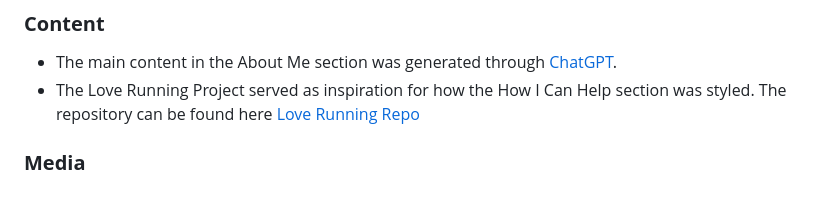
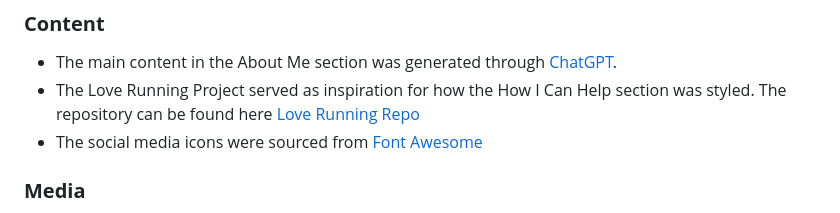
Before and after one commit to AlexMaitland/nutrition-by-alex, a Markdown page: README.md, the part around the change. Drawn GitHub-style.

Commit message:
Add social media icons to the content section

```diff
--- a/README.md
+++ b/README.md
@@ -63,6 +63,7 @@ The process of how this was achieved is as follows:
 
 * The main content in the About Me section was generated through [ChatGPT](https://chat.openai.com/chat).
 * The Love Running Project served as inspiration for how the How I Can Help section was styled. The repository can be found here [Love Running Repo](https://github.com/AlexMaitland/love-running.git)
+* The social media icons were sourced from [Font Awesome](https://fontawesome.com/)
 
 
 ### **Media**
```
